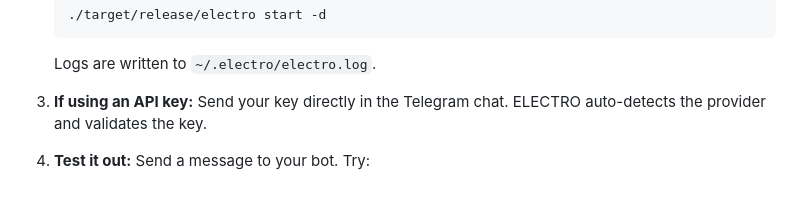
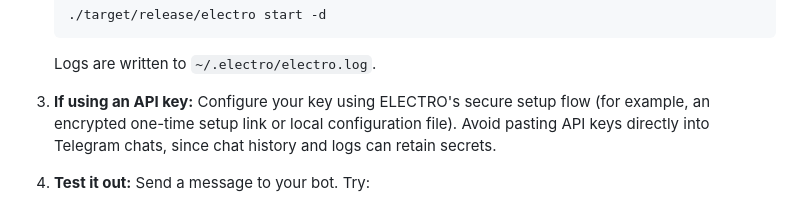
Before and after one commit to dawsonblock/Electro, a Markdown page: docs/setup/getting-started.md, the part around the change. Rendered like a GitHub page.

Commit message:
Update docs/setup/getting-started.md
Co-authored-by: Copilot <175728472+Copilot@users.noreply.github.com>

````diff
--- a/docs/setup/getting-started.md
+++ b/docs/setup/getting-started.md
@@ -120,7 +120,7 @@ At startup, ELECTRO checks for credentials in this order:
    ```
    Logs are written to `~/.electro/electro.log`.
 
-3. **If using an API key:** Send your key directly in the Telegram chat. ELECTRO auto-detects the provider and validates the key.
+3. **If using an API key:** Configure your key using ELECTRO's secure setup flow (for example, an encrypted one-time setup link or local configuration file). Avoid pasting API keys directly into Telegram chats, since chat history and logs can retain secrets.
 
 4. **Test it out:** Send a message to your bot. Try:
    - `Hello!` — basic chat
````
